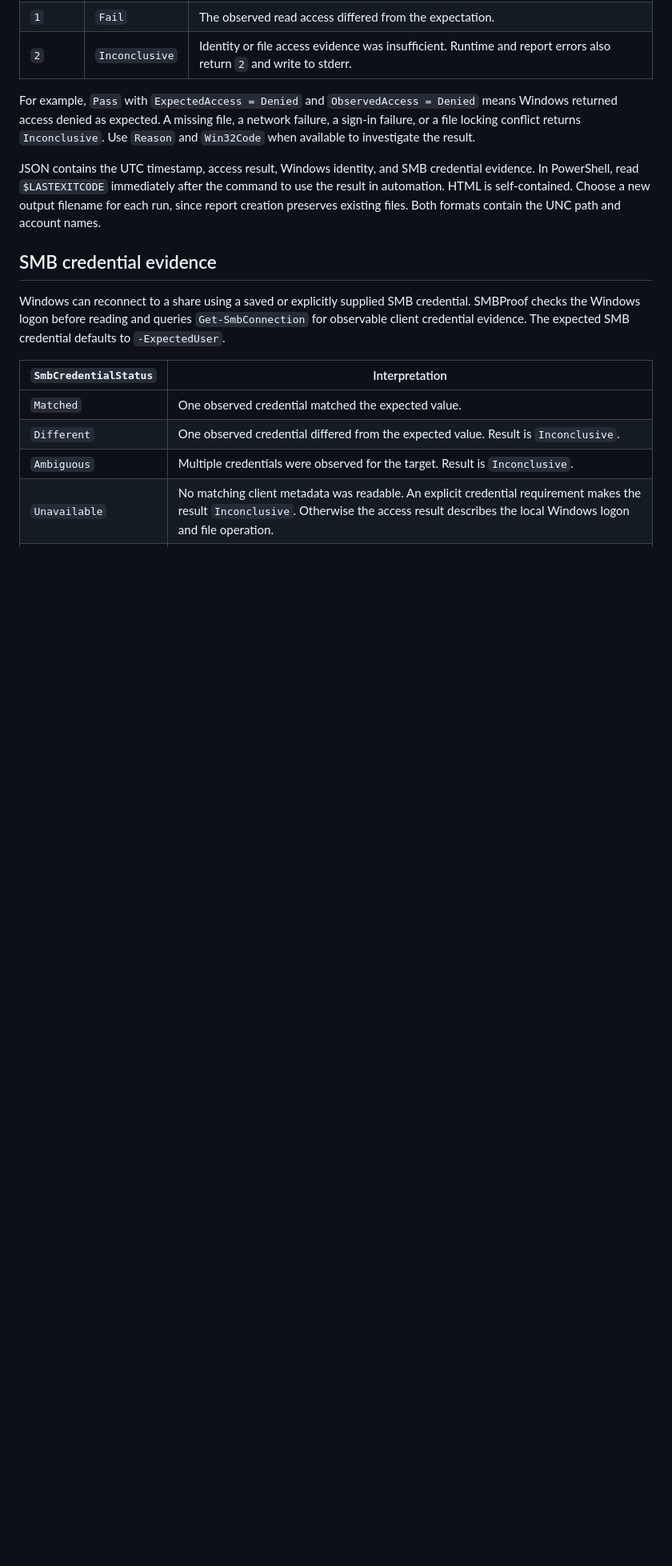
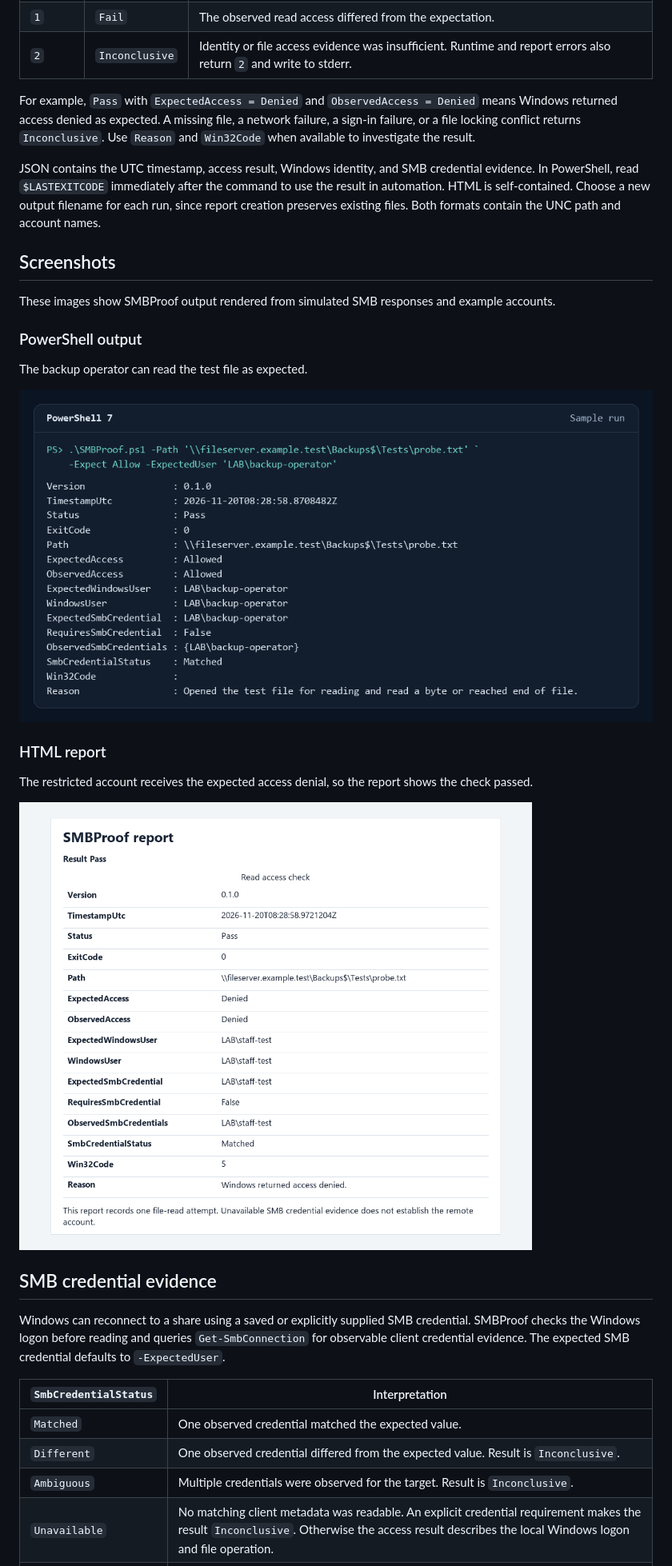
Before and after one commit to afrfuniverse/smbproof, a Markdown page: README.md, the part around one of its changes. Shown at 80% size. GitHub-like rendering; pictures changed too: docs/images/html-report.png (added), docs/images/powershell.png (added); blank space fills up the shorter version.

Commit message:
Add SMBProof cover and output previews

```diff
--- a/README.md
+++ b/README.md
@@ -80,6 +82,24 @@ the command to use the result in automation. HTML is self-contained. Choose
 a new output filename for each run, since report creation preserves existing
 files. Both formats contain the UNC path and account names.
 
+## Screenshots
+
+These images show SMBProof output rendered from simulated SMB responses and
+example accounts.
+
+### PowerShell output
+
+The backup operator can read the test file as expected.
+
+![PowerShell output showing an expected allowed read](docs/images/powershell.png)
+
+### HTML report
+
+The restricted account receives the expected access denial, so the report
+shows the check passed.
+
+![SMBProof HTML report showing an expected access denial](docs/images/html-report.png)
+
 ## SMB credential evidence
 
 Windows can reconnect to a share using a saved or explicitly supplied SMB
```
Also changed, not shown: other parts of README.md (+2 -0 lines), 1 other file.
